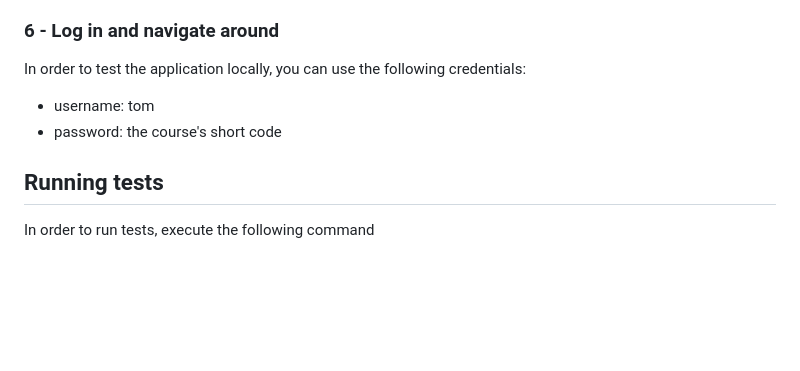
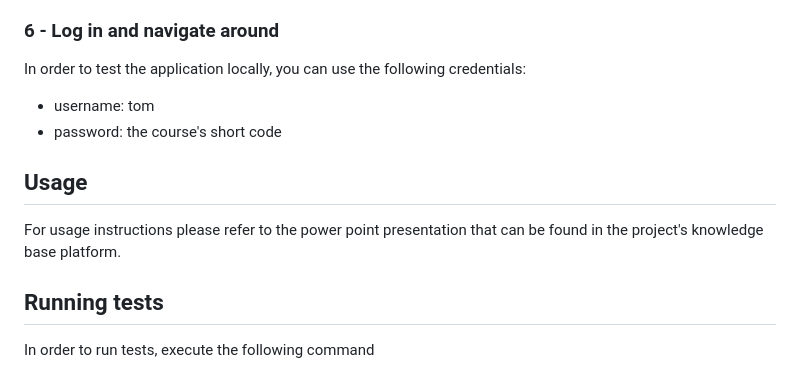
Before and after one commit to tommydemarco/habitusx, a Markdown page: README.md, the part around the change. GitHub-like rendering; blank space fills up the shorter version.

Commit message:
Adds usage line to readme file

```diff
--- a/README.md
+++ b/README.md
@@ -54,6 +54,10 @@ In order to test the application locally, you can use the following credentials:
 - username: tom
 - password: the course's short code
 
+## Usage
+
+For usage instructions please refer to the power point presentation that can be found in the project's knowledge base platform.
+
 ## Running tests
 
 In order to run tests, execute the following command
```
